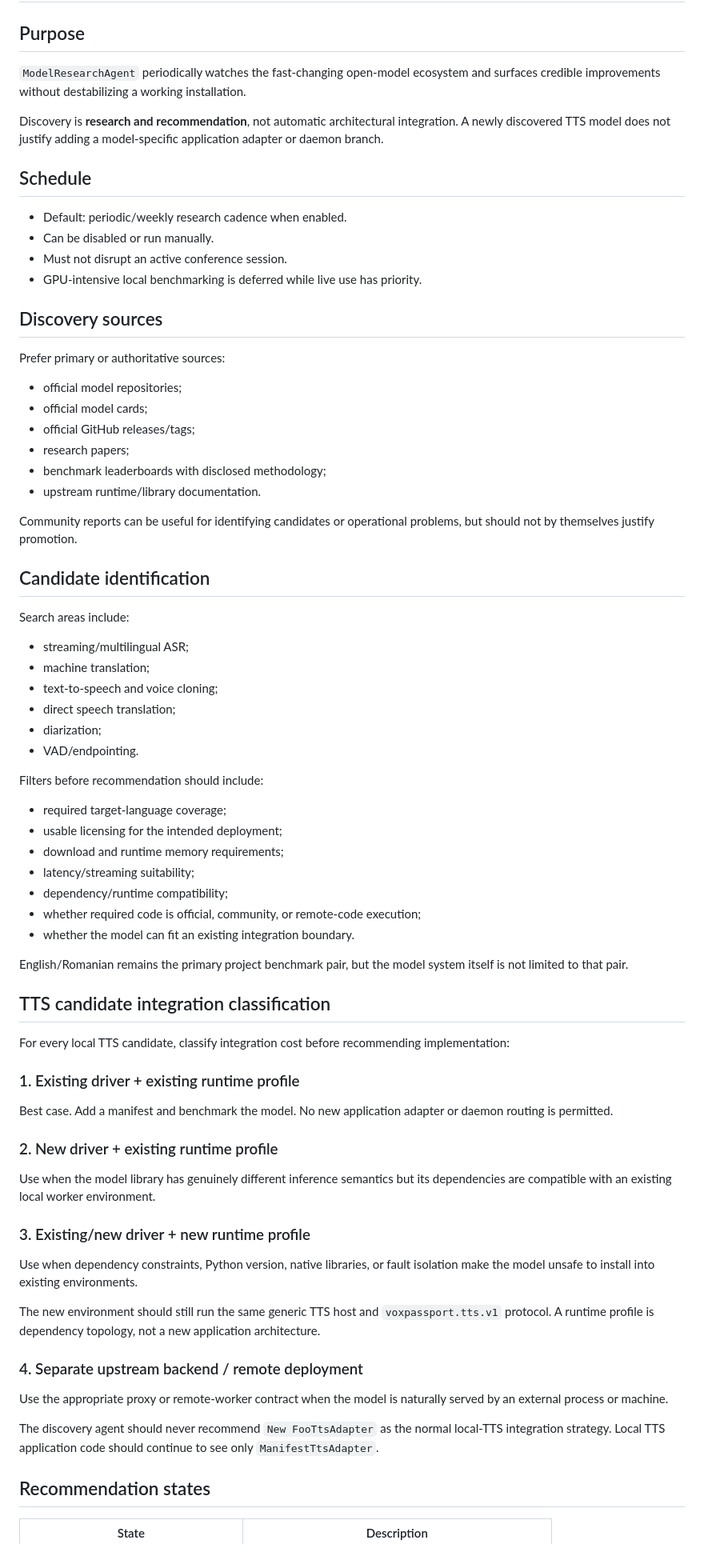
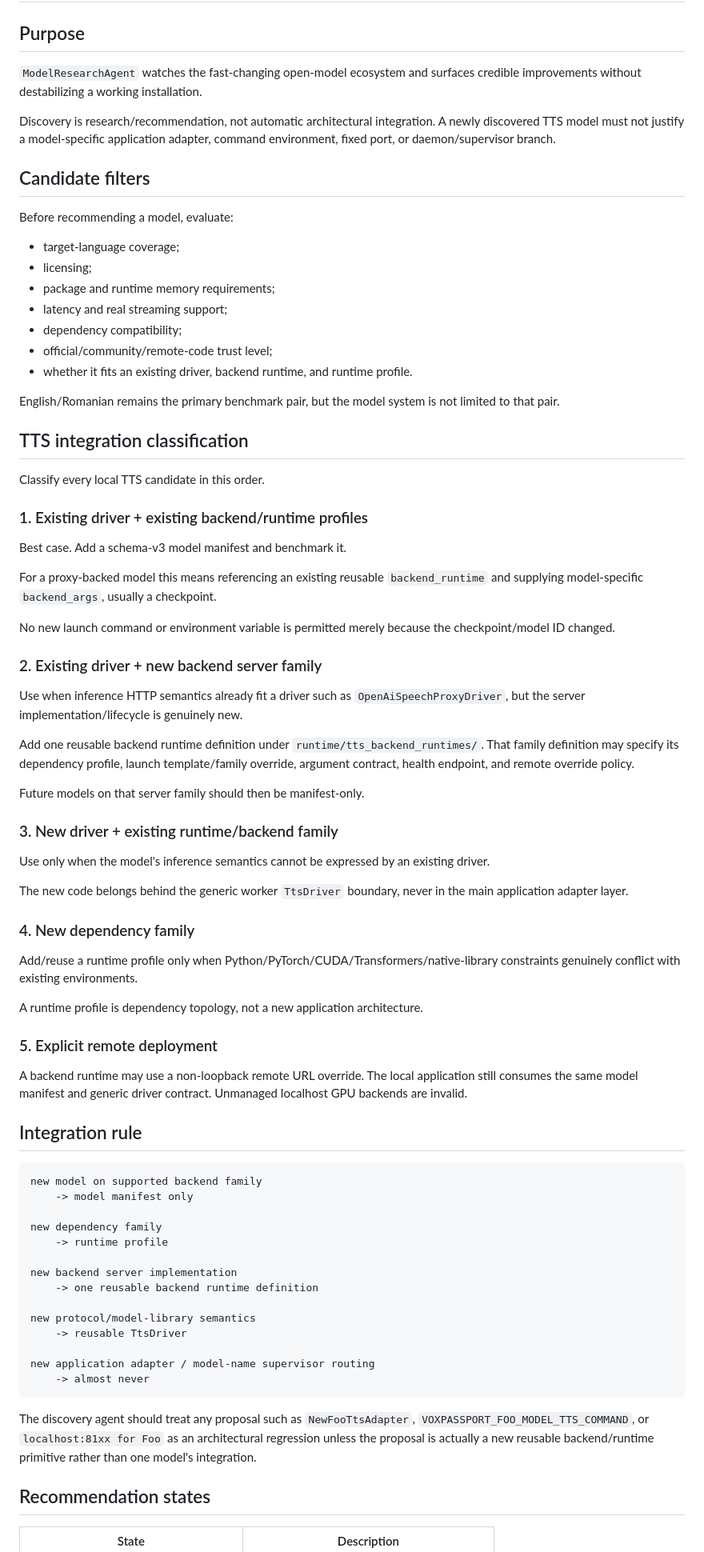
Before and after one commit to tuckthomas/VoxPassport, a Markdown page: docs/model-discovery-agent.md, the part around one of its changes. Shown at 80% size. GitHub-like rendering.

Commit message:
docs: classify TTS candidates by reusable backend runtime

````diff
--- a/docs/model-discovery-agent.md
+++ b/docs/model-discovery-agent.md
@@ -2,76 +2,80 @@
 
 ## Purpose
 
-`ModelResearchAgent` periodically watches the fast-changing open-model ecosystem and surfaces credible improvements without destabilizing a working installation.
+`ModelResearchAgent` watches the fast-changing open-model ecosystem and surfaces credible improvements without destabilizing a working installation.
 
-Discovery is **research and recommendation**, not automatic architectural integration. A newly discovered TTS model does not justify adding a model-specific application adapter or daemon branch.
+Discovery is research/recommendation, not automatic architectural integration. A newly discovered TTS model must not justify a model-specific application adapter, command environment, fixed port, or daemon/supervisor branch.
 
-## Schedule
+## Candidate filters
 
-- Default: periodic/weekly research cadence when enabled.
-- Can be disabled or run manually.
-- Must not disrupt an active conference session.
-- GPU-intensive local benchmarking is deferred while live use has priority.
+Before recommending a model, evaluate:
 
-## Discovery sources
+- target-language coverage;
+- licensing;
+- package and runtime memory requirements;
+- latency and real streaming support;
+- dependency compatibility;
+- official/community/remote-code trust level;
+- whether it fits an existing driver, backend runtime, and runtime profile.
 
-Prefer primary or authoritative sources:
+English/Romanian remains the primary benchmark pair, but the model system is not limited to that pair.
 
-- official model repositories;
-- official model cards;
-- official GitHub releases/tags;
-- research papers;
-- benchmark leaderboards with disclosed methodology;
-- upstream runtime/library documentation.
+## TTS integration classification
 
-Community reports can be useful for identifying candidates or operational problems, but should not by themselves justify promotion.
+Classify every local TTS candidate in this order.
 
-## Candidate identification
+### 1. Existing driver + existing backend/runtime profiles
 
-Search areas include:
+Best case. Add a schema-v3 model manifest and benchmark it.
 
-- streaming/multilingual ASR;
-- machine translation;
-- text-to-speech and voice cloning;
-- direct speech translation;
-- diarization;
-- VAD/endpointing.
+For a proxy-backed model this means referencing an existing reusable `backend_runtime` and supplying model-specific `backend_args`, usually a checkpoint.
 
-Filters before recommendation should include:
+No new launch command or environment variable is permitted merely because the checkpoint/model ID changed.
 
-- required target-language coverage;
-- usable licensing for the intended deployment;
-- download and runtime memory requirements;
-- latency/streaming suitability;
-- dependency/runtime compatibility;
-- whether required code is official, community, or remote-code execution;
-- whether the model can fit an existing integration boundary.
+### 2. Existing driver + new backend server family
 
-English/Romanian remains the primary project benchmark pair, but the model system itself is not limited to that pair.
+Use when inference HTTP semantics already fit a driver such as `OpenAiSpeechProxyDriver`, but the server implementation/lifecycle is genuinely new.
 
-## TTS candidate integration classification
+Add one reusable backend runtime definition under `runtime/tts_backend_runtimes/`. That family definition may specify its dependency profile, launch template/family override, argument contract, health endpoint, and remote override policy.
 
-For every local TTS candidate, classify integration cost before recommending implementation:
+Future models on that server family should then be manifest-only.
 
-### 1. Existing driver + existing runtime profile
+### 3. New driver + existing runtime/backend family
 
-Best case. Add a manifest and benchmark the model. No new application adapter or daemon routing is permitted.
+Use only when the model's inference semantics cannot be expressed by an existing driver.
 
-### 2. New driver + existing runtime profile
+The new code belongs behind the generic worker `TtsDriver` boundary, never in the main application adapter layer.
 
-Use when the model library has genuinely different inference semantics but its dependencies are compatible with an existing local worker environment.
+### 4. New dependency family
 
-### 3. Existing/new driver + new runtime profile
+Add/reuse a runtime profile only when Python/PyTorch/CUDA/Transformers/native-library constraints genuinely conflict with existing environments.
 
-Use when dependency constraints, Python version, native libraries, or fault isolation make the model unsafe to install into existing environments.
+A runtime profile is dependency topology, not a new application architecture.
 
-The new environment should still run the same generic TTS host and `voxpassport.tts.v1` protocol. A runtime profile is dependency topology, not a new application architecture.
+### 5. Explicit remote deployment
 
-### 4. Separate upstream backend / remote deployment
+A backend runtime may use a non-loopback remote URL override. The local application still consumes the same model manifest and generic driver contract. Unmanaged localhost GPU backends are invalid.
 
-Use the appropriate proxy or remote-worker contract when the model is naturally served by an external process or machine.
+## Integration rule
 
-The discovery agent should never recommend `New FooTtsAdapter` as the normal local-TTS integration strategy. Local TTS application code should continue to see only `ManifestTtsAdapter`.
+```text
+new model on supported backend family
+    -> model manifest only
+
+new dependency family
+    -> runtime profile
+
+new backend server implementation
+    -> one reusable backend runtime definition
+
+new protocol/model-library semantics
+    -> reusable TtsDriver
+
+new application adapter / model-name supervisor routing
+    -> almost never
+```
+
+The discovery agent should treat any proposal such as `NewFooTtsAdapter`, `VOXPASSPORT_FOO_MODEL_TTS_COMMAND`, or `localhost:81xx for Foo` as an architectural regression unless the proposal is actually a new reusable backend/runtime primitive rather than one model's integration.
 
 ## Recommendation states
 
````
Also changed, not shown: other parts of docs/model-discovery-agent.md (+21 -39 lines).
